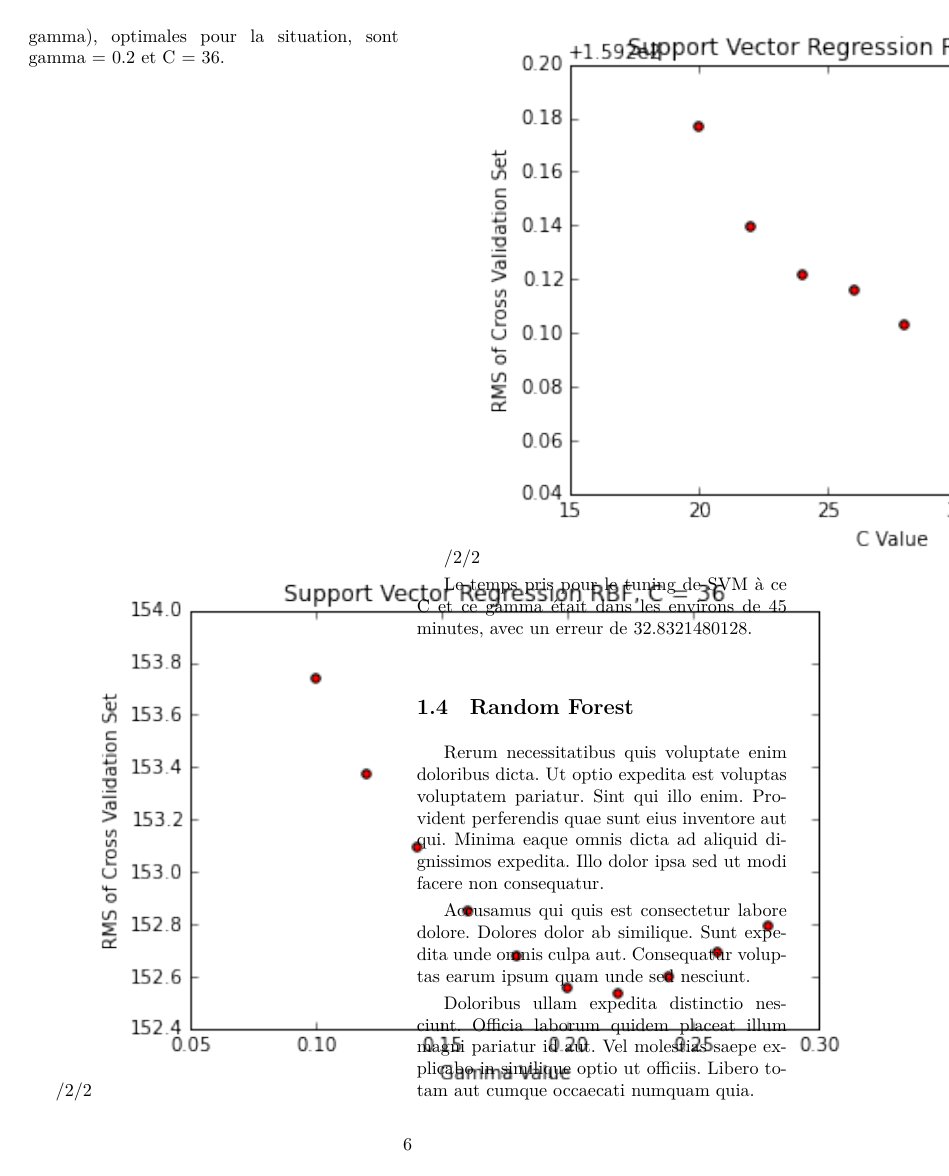
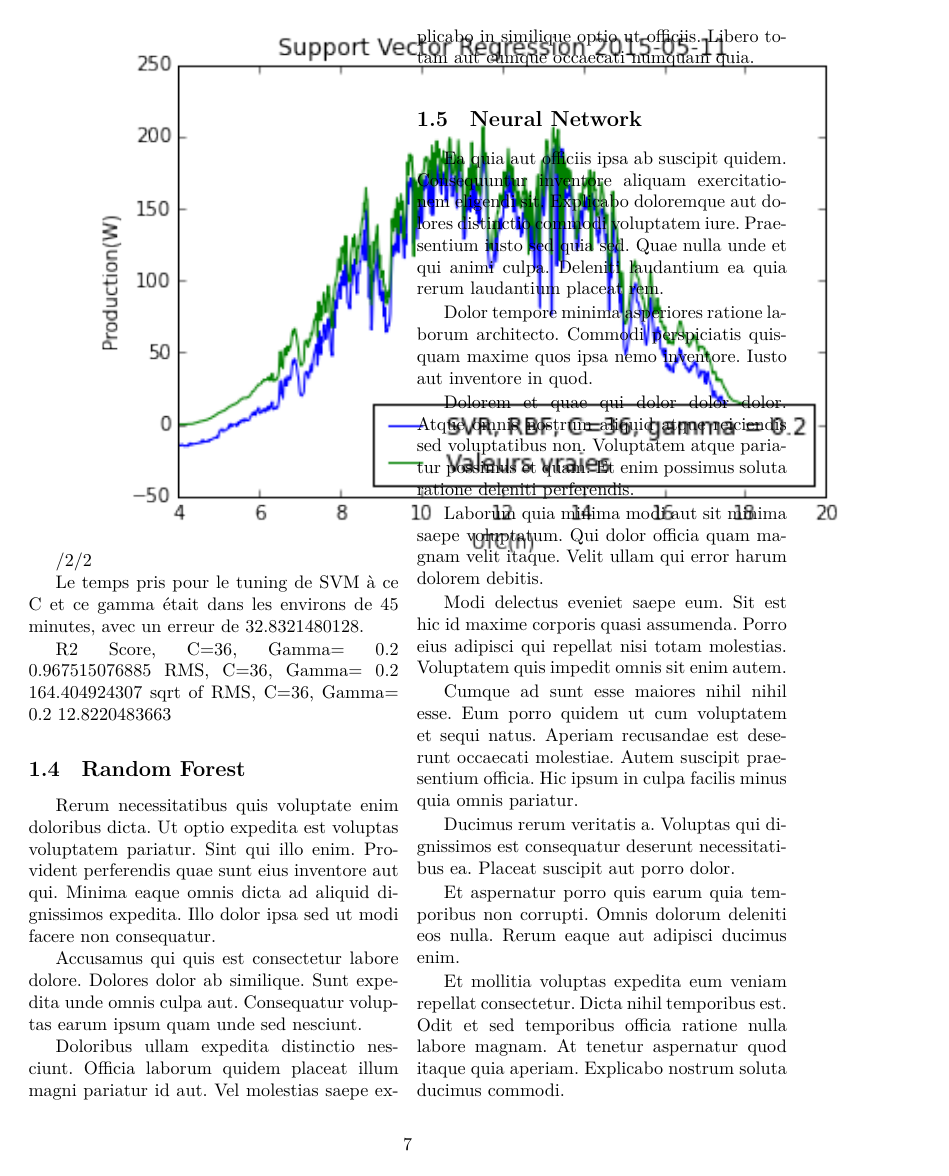
Before and after one commit to PSC-eLum/rapport, a LaTeX paper (rapport.tex): page 6 of 13 before the commit and page 7 of 14 after it. Compiled offline with XeLaTeX.

Commit message:
svm update

```diff
--- a/rapport.tex
+++ b/rapport.tex
@@ -171,7 +173,16 @@ Un tuning des parametres montre que les deux parametres intrinsique à SVM (C et
 
 \includegraphics[width=\textwidth/2]{./svmselectc.png}
 
+\includegraphics[width=\textwidth/2]{./11maysvm.png}
+
 Le temps pris pour le tuning de SVM à ce C et ce gamma était dans les environs de 45 minutes, avec un erreur de 32.8321480128.
+
+R2 Score, C=36, Gamma= 0.2
+0.967515076885
+RMS, C=36, Gamma= 0.2
+164.404924307
+sqrt of RMS, C=36, Gamma= 0.2
+12.8220483663
 
 \subsection{Random Forest}
 Rerum necessitatibus quis voluptate enim doloribus dicta. Ut optio expedita est
```
Also changed, not shown: 11maysvm.png, rapport.tex (2 more changed lines), 1 other file.
